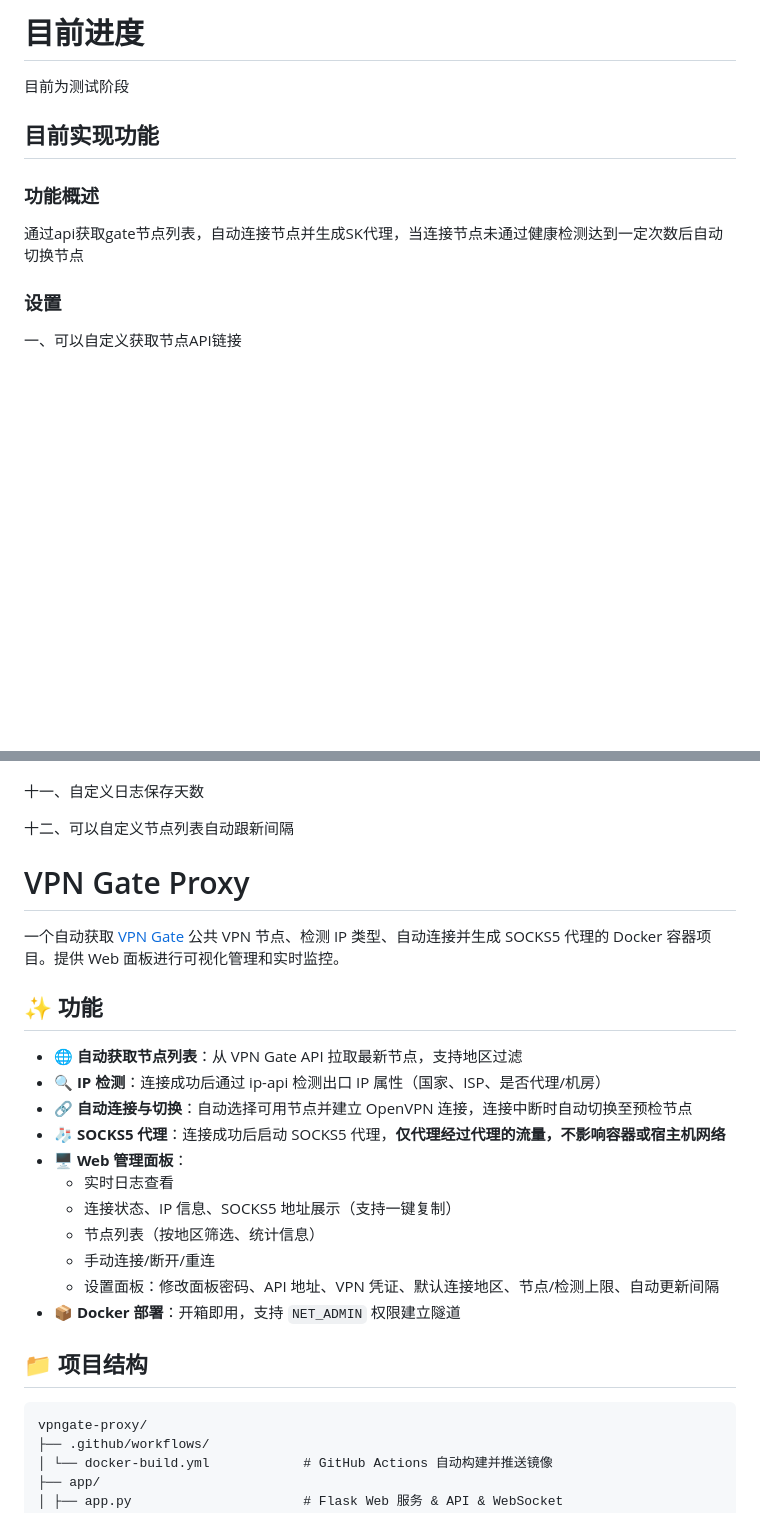
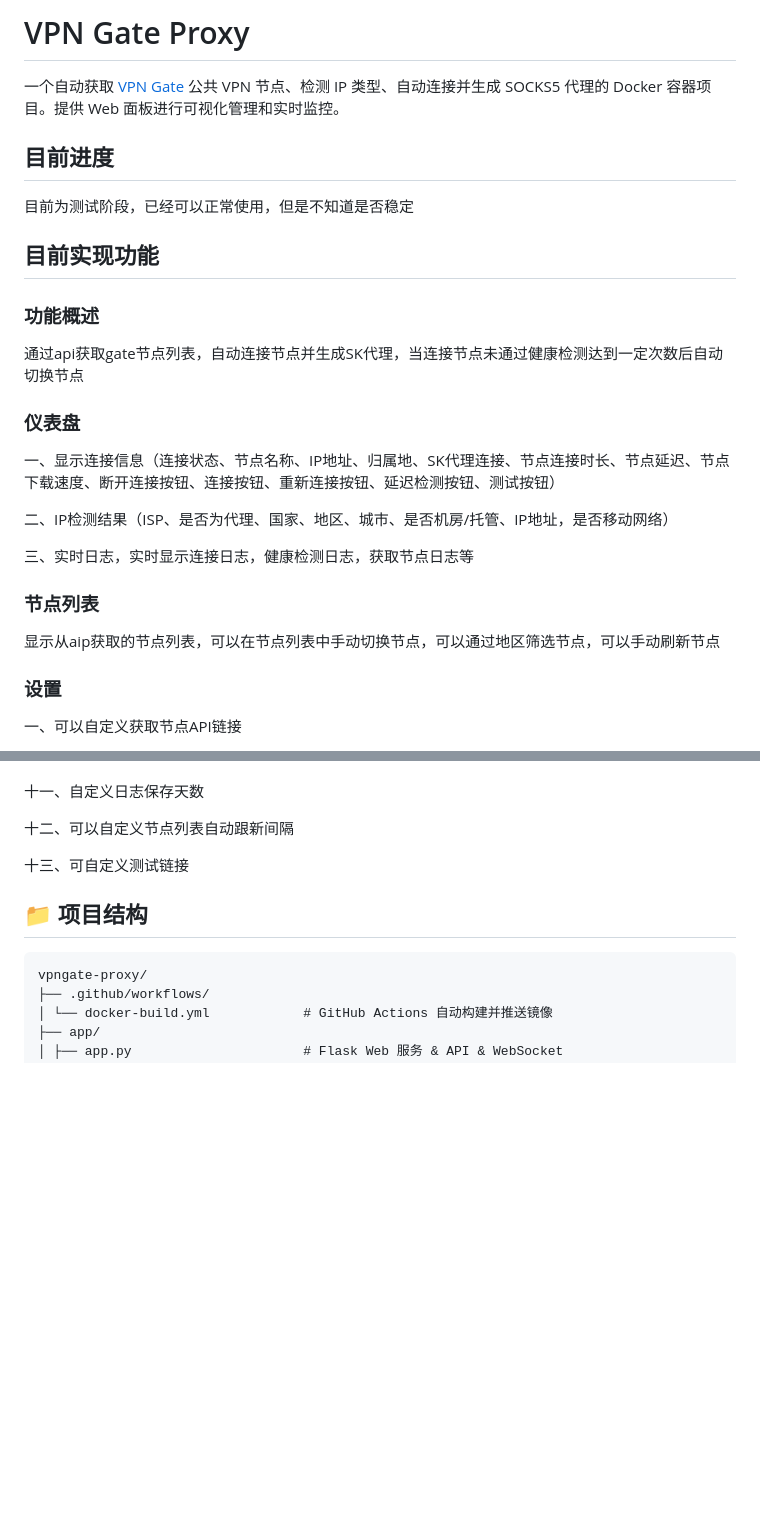
Before and after one commit to owenxx10086/vpngate-proxy, a Markdown page: README.md, 2 parts joined by grey strips. Rendered like a GitHub page; blank space fills up the shorter version.

```diff
--- a/README.md
+++ b/README.md
@@ -1,12 +1,28 @@
-# 目前进度
+# VPN Gate Proxy
 
-目前为测试阶段
+一个自动获取 [VPN Gate](https://www.vpngate.net/) 公共 VPN 节点、检测 IP 类型、自动连接并生成 SOCKS5 代理的 Docker 容器项目。提供 Web 面板进行可视化管理和实时监控。
+
+## 目前进度
+
+目前为测试阶段，已经可以正常使用，但是不知道是否稳定
 
 ## 目前实现功能
 
 ### 功能概述
 
 通过api获取gate节点列表，自动连接节点并生成SK代理，当连接节点未通过健康检测达到一定次数后自动切换节点
+
+### 仪表盘
+
+一、显示连接信息（连接状态、节点名称、IP地址、归属地、SK代理连接、节点连接时长、节点延迟、节点下载速度、断开连接按钮、连接按钮、重新连接按钮、延迟检测按钮、测试按钮）
+
+二、IP检测结果（ISP、是否为代理、国家、地区、城市、是否机房/托管、IP地址，是否移动网络）
+
+三、实时日志，实时显示连接日志，健康检测日志，获取节点日志等
+
+### 节点列表
+
+显示从aip获取的节点列表，可以在节点列表中手动切换节点，可以通过地区筛选节点，可以手动刷新节点
 
 ### 设置
 
@@ -34,23 +50,7 @@
 
 十二、可以自定义节点列表自动跟新间隔
 
-# VPN Gate Proxy
-
-一个自动获取 [VPN Gate](https://www.vpngate.net/) 公共 VPN 节点、检测 IP 类型、自动连接并生成 SOCKS5 代理的 Docker 容器项目。提供 Web 面板进行可视化管理和实时监控。
-
-## ✨ 功能
-
-- 🌐 **自动获取节点列表**：从 VPN Gate API 拉取最新节点，支持地区过滤
-- 🔍 **IP 检测**：连接成功后通过 ip-api 检测出口 IP 属性（国家、ISP、是否代理/机房）
-- 🔗 **自动连接与切换**：自动选择可用节点并建立 OpenVPN 连接，连接中断时自动切换至预检节点
-- 🧦 **SOCKS5 代理**：连接成功后启动 SOCKS5 代理，**仅代理经过代理的流量，不影响容器或宿主机网络**
-- 🖥️ **Web 管理面板**：
-  - 实时日志查看
-  - 连接状态、IP 信息、SOCKS5 地址展示（支持一键复制）
-  - 节点列表（按地区筛选、统计信息）
-  - 手动连接/断开/重连
-  - 设置面板：修改面板密码、API 地址、VPN 凭证、默认连接地区、节点/检测上限、自动更新间隔
-- 📦 **Docker 部署**：开箱即用，支持 `NET_ADMIN` 权限建立隧道
+十三、可自定义测试链接
 
 ## 📁 项目结构
 
```
Also changed, not shown: other parts of README.md (+0 -40 lines).
